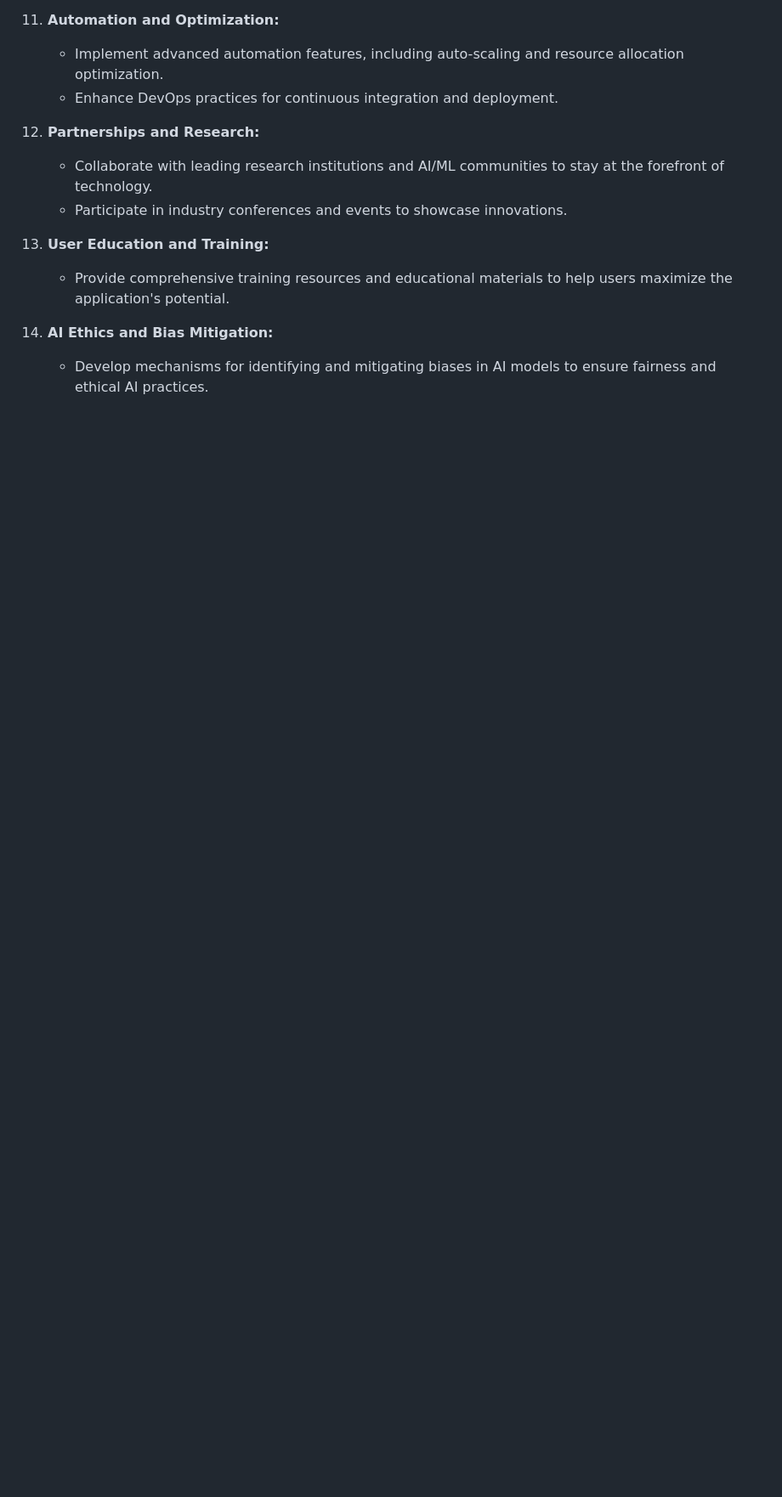
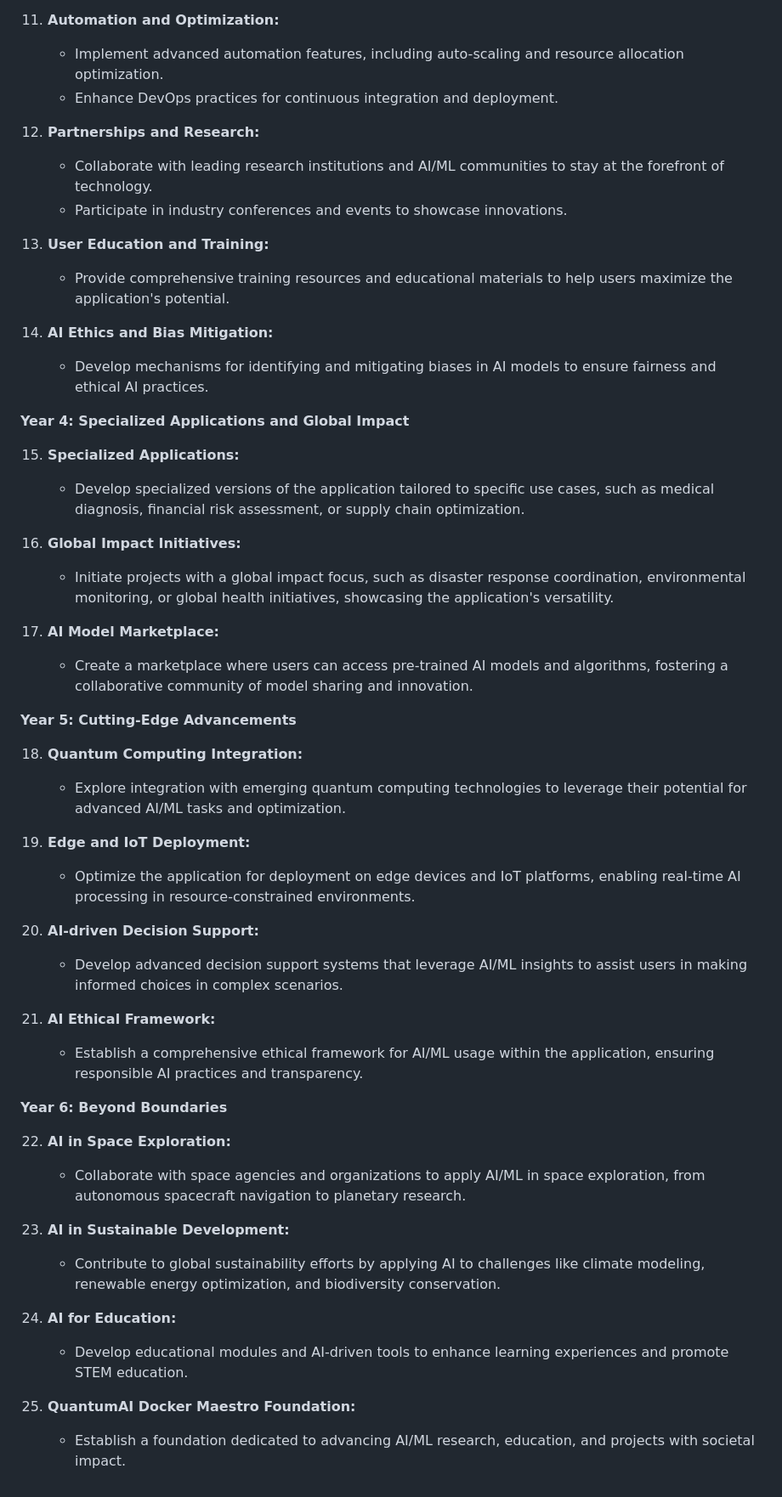
Before and after one commit to KOSASIH/QuantumAI-Docker-Maestro, a Markdown page: README.md, the part around the change. Shown at 85% size. Drawn GitHub-style; blank space fills up the shorter version.

```diff
--- a/README.md
+++ b/README.md
@@ -328,3 +328,42 @@ Here's a general roadmap for the development and evolution of QuantumAI Docker M
 
 14. **AI Ethics and Bias Mitigation:**
     - Develop mechanisms for identifying and mitigating biases in AI models to ensure fairness and ethical AI practices.
+
+**Year 4: Specialized Applications and Global Impact**
+
+15. **Specialized Applications:**
+    - Develop specialized versions of the application tailored to specific use cases, such as medical diagnosis, financial risk assessment, or supply chain optimization.
+
+16. **Global Impact Initiatives:**
+    - Initiate projects with a global impact focus, such as disaster response coordination, environmental monitoring, or global health initiatives, showcasing the application's versatility.
+
+17. **AI Model Marketplace:**
+    - Create a marketplace where users can access pre-trained AI models and algorithms, fostering a collaborative community of model sharing and innovation.
+
+**Year 5: Cutting-Edge Advancements**
+
+18. **Quantum Computing Integration:**
+    - Explore integration with emerging quantum computing technologies to leverage their potential for advanced AI/ML tasks and optimization.
+
+19. **Edge and IoT Deployment:**
+    - Optimize the application for deployment on edge devices and IoT platforms, enabling real-time AI processing in resource-constrained environments.
+
+20. **AI-driven Decision Support:**
+    - Develop advanced decision support systems that leverage AI/ML insights to assist users in making informed choices in complex scenarios.
+
+21. **AI Ethical Framework:**
+    - Establish a comprehensive ethical framework for AI/ML usage within the application, ensuring responsible AI practices and transparency.
+
+**Year 6: Beyond Boundaries**
+
+22. **AI in Space Exploration:**
+    - Collaborate with space agencies and organizations to apply AI/ML in space exploration, from autonomous spacecraft navigation to planetary research.
+
+23. **AI in Sustainable Development:**
+    - Contribute to global sustainability efforts by applying AI to challenges like climate modeling, renewable energy optimization, and biodiversity conservation.
+
+24. **AI for Education:**
+    - Develop educational modules and AI-driven tools to enhance learning experiences and promote STEM education.
+
+25. **QuantumAI Docker Maestro Foundation:**
+    - Establish a foundation dedicated to advancing AI/ML research, education, and projects with societal impact.
```
